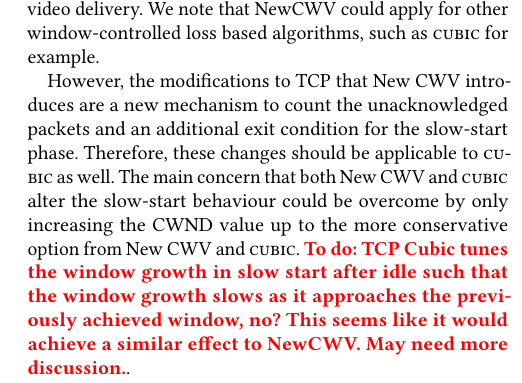
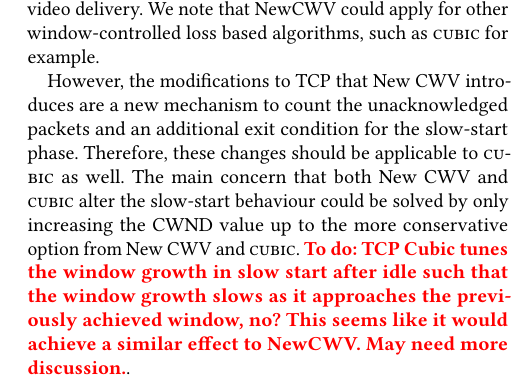
Before and after one commit to glasgow-ipl/newcwv-nossdav2022, a LaTeX paper (doc/paper/papers/paper.tex): part of one column of page 7 of 8, cut so that both start at the same text. Compiled offline with pdfLaTeX.

Commit message:
Closing #19

```diff
--- a/doc/paper/papers/paper.tex
+++ b/doc/paper/papers/paper.tex
@@ -294,7 +294,7 @@ found New Reno was still widely used for video delivery.
 We note that NewCWV could apply for other window-controlled loss based
 algorithms, such as \textsc{cubic} for example.
 
- However, the modifications to TCP that New CWV introduces are a new mechanism to count the unacknowledged packets and an additional exit condition for the slow-start phase. Therefore, these changes should be applicable to \textsc{cubic} as well. The main concern that both New CWV and \textsc{cubic} alter the slow-start behaviour could be overcome by only increasing the CWND value up to the more conservative option from New CWV and \textsc{cubic}.
+ However, the modifications to TCP that New CWV introduces are a new mechanism to count the unacknowledged packets and an additional exit condition for the slow-start phase. Therefore, these changes should be applicable to \textsc{cubic} as well. The main concern that both New CWV and \textsc{cubic} alter the slow-start behaviour could be solved by only increasing the CWND value up to the more conservative option from New CWV and \textsc{cubic}.
 \todo{TCP Cubic tunes the window growth in slow start after idle such that
 the window growth slows as it approaches the previously achieved window,
 no? This seems like it would achieve a similar effect to NewCWV. May need
```
Also changed, not shown: doc/paper/papers/paper.tex (3 more changed lines).
